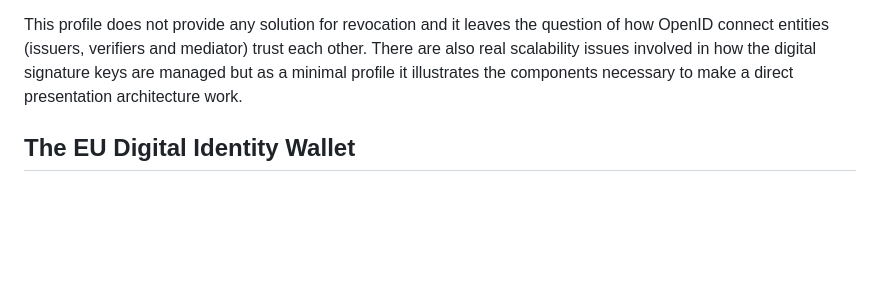
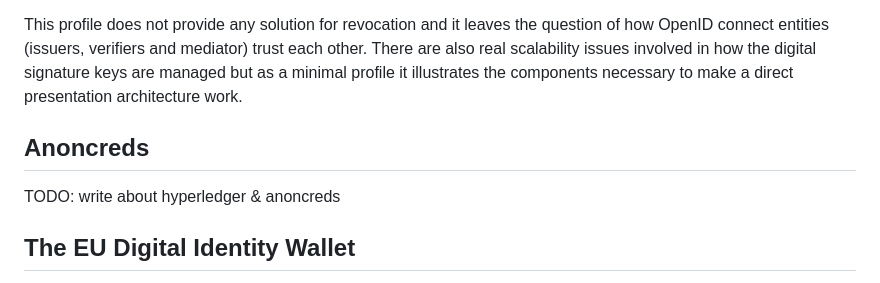
Before and after one commit to leifj/wallet-refarch, a Markdown page: draft-johansson-direct-presentation-arch.md, the part around the change. Rendered like a GitHub page; blank space fills up the shorter version.

Commit message:
placeholder for anoncreds

```diff
--- a/draft-johansson-direct-presentation-arch.md
+++ b/draft-johansson-direct-presentation-arch.md
@@ -304,6 +304,10 @@ This minimal profile fulfills several of the requirements in the previous sectio
 
   This profile does not provide any solution for revocation and it leaves the question of how OpenID connect entities (issuers, verifiers and mediator) trust each other. There are also real scalability issues involved in how the digital signature keys are managed but as a minimal profile it illustrates the components necessary to make a direct presentation architecture work.
 
+## Anoncreds
+
+TODO: write about hyperledger & anoncreds
+
 ## The EU Digital Identity Wallet
 
 The EU digital identity wallet (EUID wallet) as defined by the architecture reference framework {{ARF}} is an evolving profile for a direct presentation architecture that includes several aspects of the minimal profile above. Note that the EUID wallet specification is in flux and subect to signifficant change.
```
